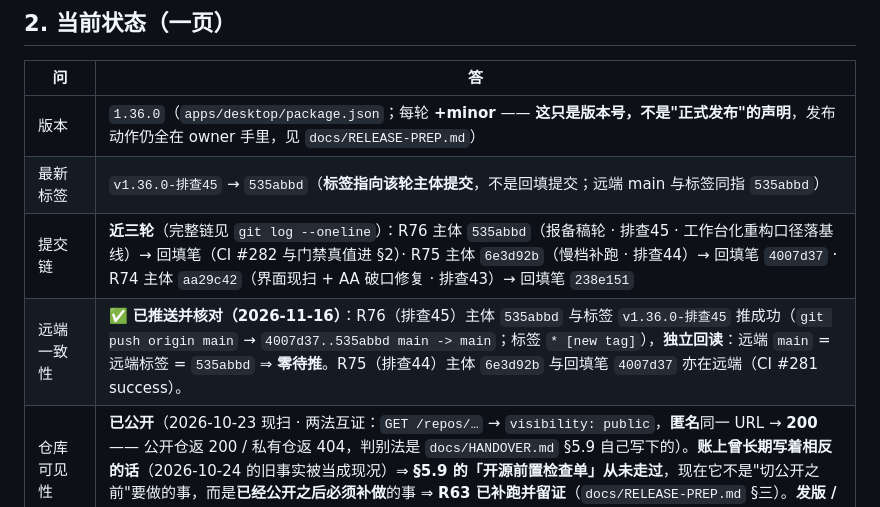
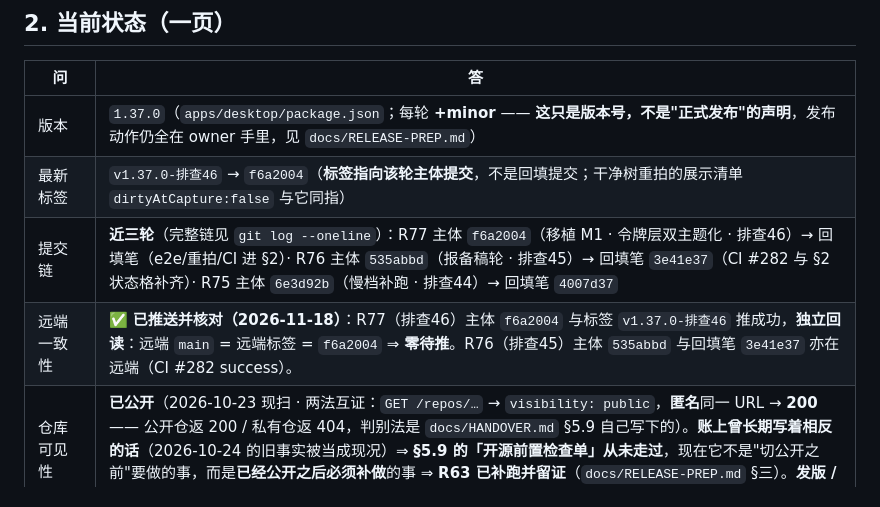
Before and after one commit to Zhang-jx00/jujia-agent, a Markdown page: 俱佳Agent交接文档.md, the part around one of its changes. Rendered like a GitHub page.

Commit message:
回填笔（R77）：干净树重拍终版（dirtyAtCapture:false）+ §2 状态格补齐到 R77（含 R75/R76 漏更修复）
- §2：版本 1.37.0 / 标签 v1.37.0-排查46 @ f6a2004 / 提交链 / 远端一致性 / CI 格 / 门禁真值格 全部切到 R77
- 如实记：§2 的版本/标签/提交链/远端/CI 五行曾停在 R73-R74 未随 R75 更新（本轮发现并补齐）
  ⇒ 教训：状态格必须逐轮改，否则下一个接手方读到的是旧轮
- 展示图终版：v1.37.0 @ f6a2004 · dirtyAtCapture:false + README 图注同步

```diff
--- a/俱佳Agent交接文档.md
+++ b/俱佳Agent交接文档.md
@@ -33,9 +33,9 @@
 
 | 问 | 答 |
 |----|----|
-| 版本 | `1.36.0`（`apps/desktop/package.json`；每轮 **+minor** —— **这只是版本号，不是"正式发布"的声明**，发布动作仍全在 owner 手里，见 `docs/RELEASE-PREP.md`） |
-| 最新标签 | `v1.36.0-排查45` → `535abbd`（**标签指向该轮主体提交**，不是回填提交；远端 main 与标签同指 `535abbd`） |
-| 提交链 | **近三轮**（完整链见 `git log --oneline`）：R76 主体 `535abbd`（报备稿轮 · 排查45 · 工作台化重构口径落基线）→ 回填笔（CI #282 与门禁真值进 §2）· R75 主体 `6e3d92b`（慢档补跑 · 排查44）→ 回填笔 `4007d37` · R74 主体 `aa29c42`（界面现扫 + AA 破口修复 · 排查43）→ 回填笔 `238e151` |
-| 远端一致性 | ✅ **已推送并核对（2026-11-16）**：R76（排查45）主体 `535abbd` 与标签 `v1.36.0-排查45` 推成功（`git push origin main` → `4007d37..535abbd main -> main`；标签 `* [new tag]`），**独立回读**：远端 `main` = 远端标签 = `535abbd` ⇒ **零待推**。R75（排查44）主体 `6e3d92b` 与回填笔 `4007d37` 亦在远端（CI #281 success）。 |
+| 版本 | `1.37.0`（`apps/desktop/package.json`；每轮 **+minor** —— **这只是版本号，不是"正式发布"的声明**，发布动作仍全在 owner 手里，见 `docs/RELEASE-PREP.md`） |
+| 最新标签 | `v1.37.0-排查46` → `f6a2004`（**标签指向该轮主体提交**，不是回填提交；干净树重拍的展示清单 `dirtyAtCapture:false` 与它同指） |
+| 提交链 | **近三轮**（完整链见 `git log --oneline`）：R77 主体 `f6a2004`（移植 M1 · 令牌层双主题化 · 排查46）→ 回填笔（e2e/重拍/CI 进 §2）· R76 主体 `535abbd`（报备稿轮 · 排查45）→ 回填笔 `3e41e37`（CI #282 与 §2 状态格补齐）· R75 主体 `6e3d92b`（慢档补跑 · 排查44）→ 回填笔 `4007d37` |
+| 远端一致性 | ✅ **已推送并核对（2026-11-18）**：R77（排查46）主体 `f6a2004` 与标签 `v1.37.0-排查46` 推成功，**独立回读**：远端 `main` = 远端标签 = `f6a2004` ⇒ **零待推**。R76（排查45）主体 `535abbd` 与回填笔 `3e41e37` 亦在远端（CI #282 success）。 |
 | 仓库可见性 | **已公开**（2026-10-23 现扫 · 两法互证：`GET /repos/…` → `visibility: public`，**匿名**同一 URL → **200** —— 公开仓返 200 / 私有仓返 404，判别法是 `docs/HANDOVER.md` §5.9 自己写下的）。**账上曾长期写着相反的话**（2026-10-24 的旧事实被当成现况）⇒ **§5.9 的「开源前置检查单」从未走过**，现在它不是"切公开之前"要做的事，而是**已经公开之后必须补做**的事 ⇒ **R63 已补跑并留证**（`docs/RELEASE-PREP.md` §三）。**发版 / 发布页更新 / 凭据轮换仍等一句明确的「发」** |
 | CI | workflow 只跟 `main` / PR；**R76（排查45）主体提交 `535abbd` 的 run `#282` = completed / `success` ✔（2026-11-17 回填笔取真值）**。此前各轮全部 **success**：R75 主体 run `#281` · R74 回填笔 run `#277` · R73 主体 run `#275` · R72 主体 run `#273`（CI 是真·干净检出 ⇒ **第 60 条判据在远端通过 = 图标修复的远端实证**）· R71 主体 run `#271`。取真值走 `api.github.com`；**匿名 REST 有限流 ⇒ 用 `git credential fill` 取 GCM 令牌走认证 REST**（令牌只在内存）；**按短哈希查会漏**（`head_sha` 必须是完整 sha）⇒ 另可查 `?per_page=6` 的最近 run 列表交叉核对；按 `head_sha` 查不到 run **≠** CI 失败（§6.3 实测坑 ③）。**workflow 本身已现扫核对**：两个 workflow 与 PROGRESS 的快/慢档口径一致，第 14 条判据在岗 |
```
Also changed, not shown: other parts of 俱佳Agent交接文档.md (+1 -1 lines), README.md (+1 -1 lines), docs/screenshots/canvas.png, docs/screenshots/chat.png, docs/screenshots/files.png, docs/screenshots/overview.png, 1 other file.
